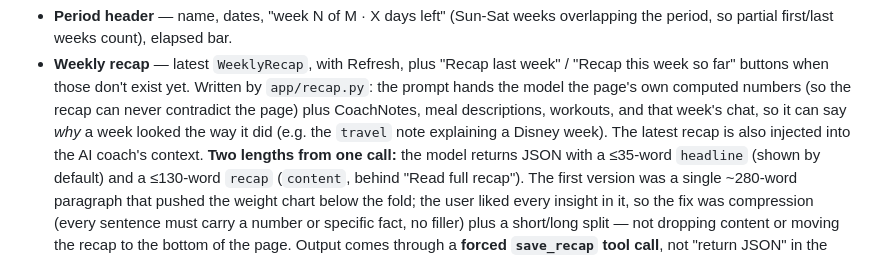
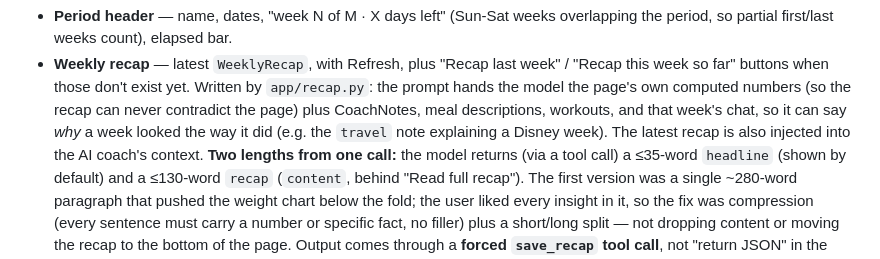
Before and after one commit to ryanhope2/health-coach, a Markdown page: CLAUDE.md, the part around the change. Drawn GitHub-style.

Commit message:
Fix stale recap wording in CLAUDE.md
Co-Authored-By: Claude Opus 5.5 <noreply@anthropic.com>

```diff
--- a/CLAUDE.md
+++ b/CLAUDE.md
@@ -295,7 +295,7 @@ use identical code). Sections, top to bottom:
   page) plus CoachNotes, meal descriptions, workouts, and that week's chat, so it can say
   *why* a week looked the way it did (e.g. the `travel` note explaining a Disney week).
   The latest recap is also injected into the AI coach's context.
-  **Two lengths from one call:** the model returns JSON with a ≤35-word `headline` (shown by
+  **Two lengths from one call:** the model returns (via a tool call) a ≤35-word `headline` (shown by
   default) and a ≤130-word `recap` (`content`, behind "Read full recap"). The first version
   was a single ~280-word paragraph that pushed the weight chart below the fold; the user
   liked every insight in it, so the fix was compression (every sentence must carry a number
```
